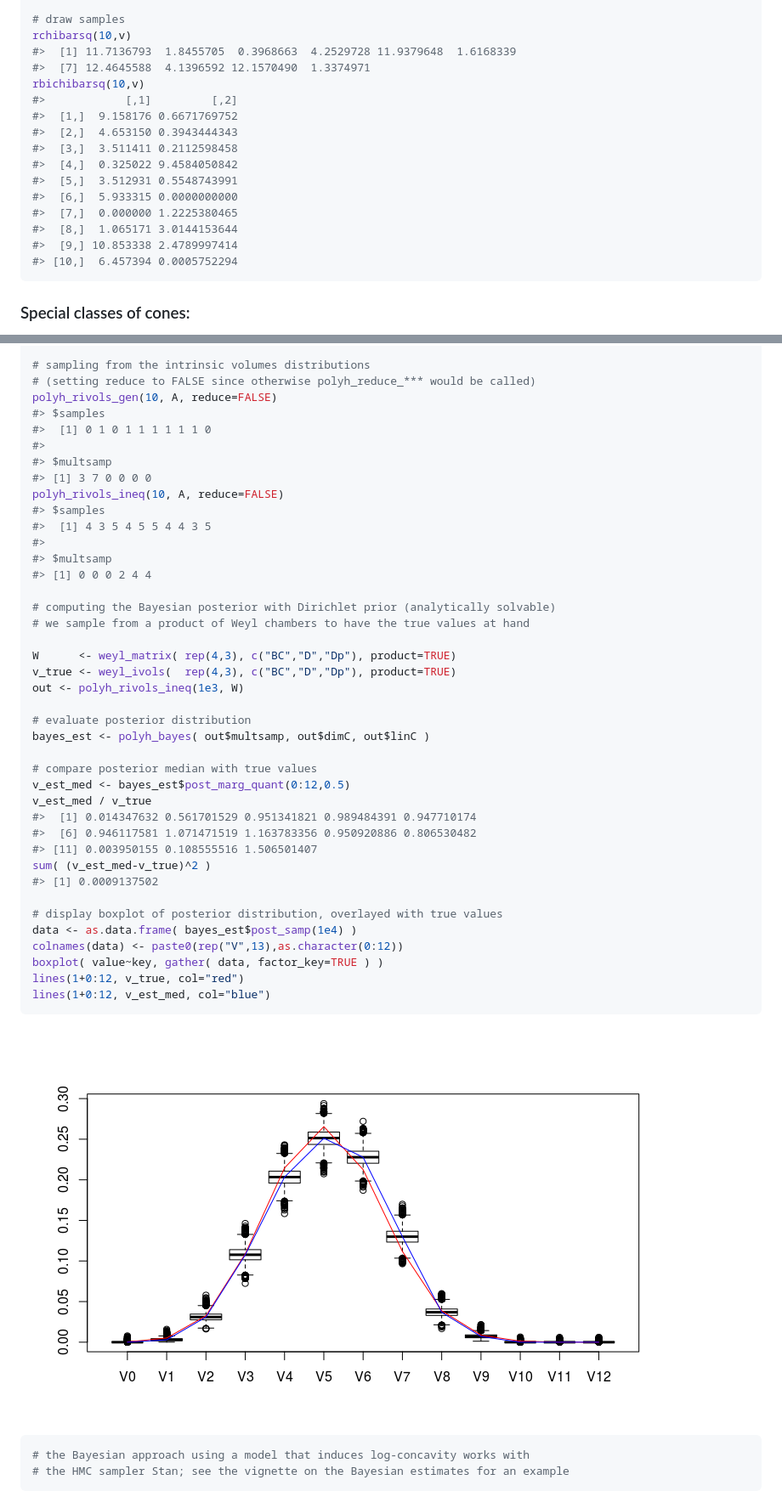
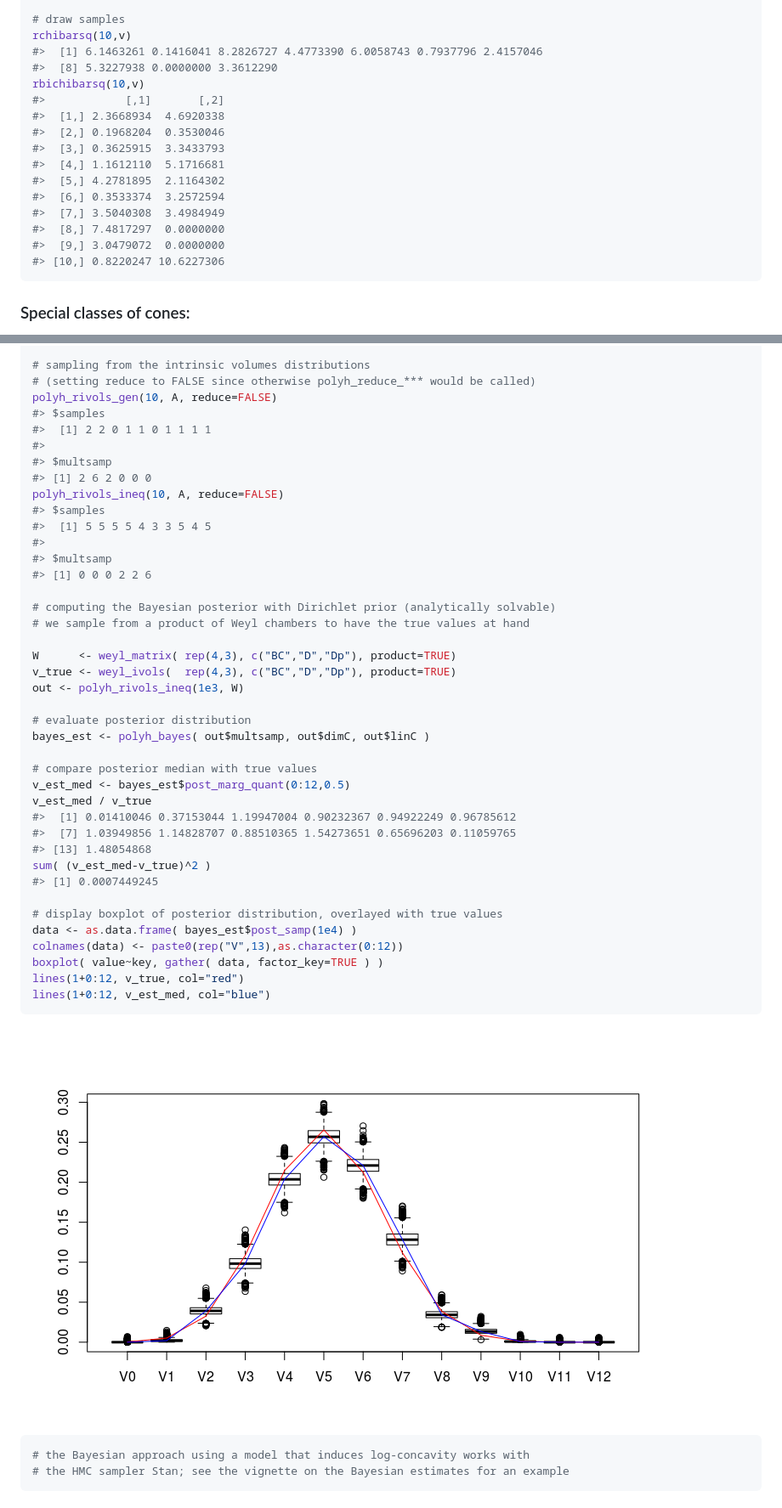
Before and after one commit to damelunx/conivol, a Markdown page: README.md, 2 parts joined by grey strips. Shown: that part at 85% size. Rendered like a GitHub page; pictures changed too: README_figures/ex-polyh-1.png.

````diff
--- a/README.md
+++ b/README.md
@@ -67,20 +77,20 @@ pbichibarsq(xmat, v)
 
 # draw samples
 rchibarsq(10,v)
-#>  [1] 11.7136793  1.8455705  0.3968663  4.2529728 11.9379648  1.6168339
-#>  [7] 12.4645588  4.1396592 12.1570490  1.3374971
+#>  [1] 6.1463261 0.1416041 8.2826727 4.4773390 6.0058743 0.7937796 2.4157046
+#>  [8] 5.3227938 0.0000000 3.3612290
 rbichibarsq(10,v)
-#>            [,1]         [,2]
-#>  [1,]  9.158176 0.6671769752
-#>  [2,]  4.653150 0.3943444343
-#>  [3,]  3.511411 0.2112598458
-#>  [4,]  0.325022 9.4584050842
-#>  [5,]  3.512931 0.5548743991
-#>  [6,]  5.933315 0.0000000000
-#>  [7,]  0.000000 1.2225380465
-#>  [8,]  1.065171 3.0144153644
-#>  [9,] 10.853338 2.4789997414
-#> [10,]  6.457394 0.0005752294
+#>            [,1]       [,2]
+#>  [1,] 2.3668934  4.6920338
+#>  [2,] 0.1968204  0.3530046
+#>  [3,] 0.3625915  3.3433793
+#>  [4,] 1.1612110  5.1716681
+#>  [5,] 4.2781895  2.1164302
+#>  [6,] 0.3533374  3.2572594
+#>  [7,] 3.5040308  3.4984949
+#>  [8,] 7.4817297  0.0000000
+#>  [9,] 3.0479072  0.0000000
+#> [10,] 0.8220247 10.6227306
 ```
 
 ### Special classes of cones:
@@ -216,16 +226,16 @@ polyh_reduce_ineq(A)
 # (setting reduce to FALSE since otherwise polyh_reduce_*** would be called)
 polyh_rivols_gen(10, A, reduce=FALSE)
 #> $samples
-#>  [1] 0 1 0 1 1 1 1 1 1 0
+#>  [1] 2 2 0 1 1 0 1 1 1 1
 #>
 #> $multsamp
-#> [1] 3 7 0 0 0 0
+#> [1] 2 6 2 0 0 0
 polyh_rivols_ineq(10, A, reduce=FALSE)
 #> $samples
-#>  [1] 4 3 5 4 5 5 4 4 3 5
+#>  [1] 5 5 5 5 4 3 3 5 4 5
 #>
 #> $multsamp
-#> [1] 0 0 0 2 4 4
+#> [1] 0 0 0 2 2 6
 
 # computing the Bayesian posterior with Dirichlet prior (analytically solvable)
 # we sample from a product of Weyl chambers to have the true values at hand
@@ -240,11 +250,11 @@ bayes_est <- polyh_bayes( out$multsamp, out$dimC, out$linC )
 # compare posterior median with true values
 v_est_med <- bayes_est$post_marg_quant(0:12,0.5)
 v_est_med / v_true
-#>  [1] 0.014347632 0.561701529 0.951341821 0.989484391 0.947710174
-#>  [6] 0.946117581 1.071471519 1.163783356 0.950920886 0.806530482
-#> [11] 0.003950155 0.108555516 1.506501407
+#>  [1] 0.01410046 0.37153044 1.19947004 0.90232367 0.94922249 0.96785612
+#>  [7] 1.03949856 1.14828707 0.88510365 1.54273651 0.65696203 0.11059765
+#> [13] 1.48054868
 sum( (v_est_med-v_true)^2 )
-#> [1] 0.0009137502
+#> [1] 0.0007449245
 
 # display boxplot of posterior distribution, overlayed with true values
 data <- as.data.frame( bayes_est$post_samp(1e4) )
````
Also changed, not shown: other parts of README.md (+28 -18 lines), README_figures/ex-reconstr-1.png, README_figures/ex-reconstr-2.png, README_figures/ex-reconstr-3.png, 1 other file.
